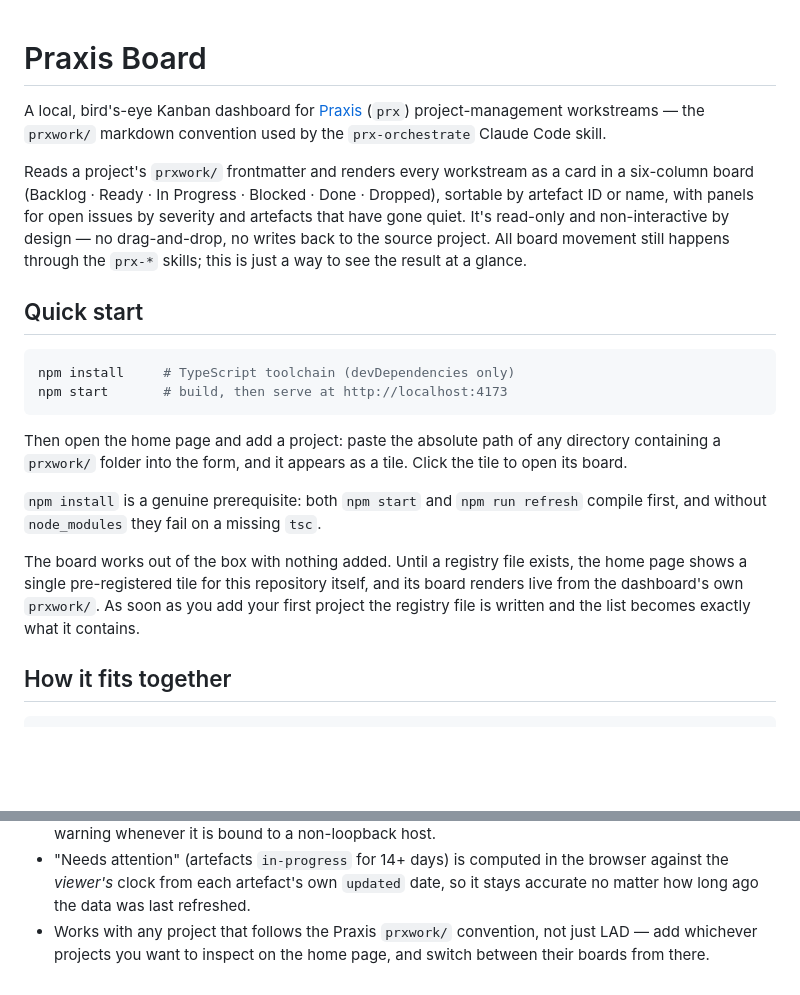
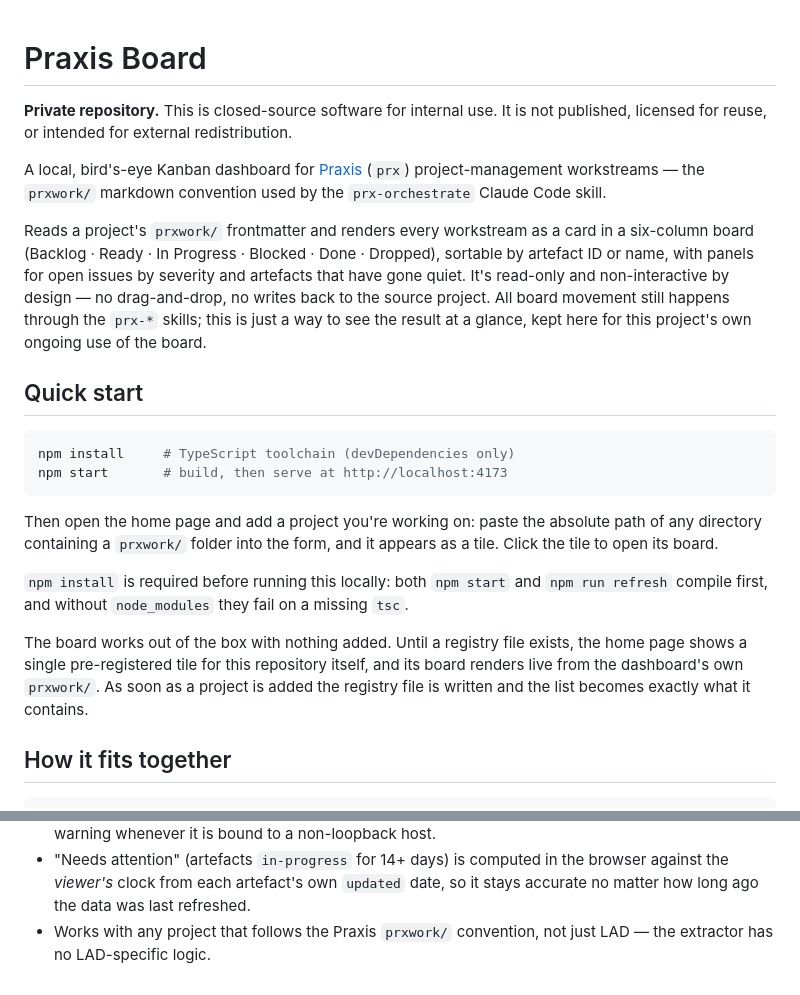
Before and after one commit to FlowChargeApp/flowcharge-archive, a Markdown page: README.md, 2 parts joined by grey strips. Rendered like a GitHub page; blank space fills up the shorter version.

Commit message:
Remove self-host framing from README, add closed-source notice
Adds a closed-source/private-repository notice at the top, and rewords
the intro, Quick start, and one Notes bullet away from second-person
self-host language toward this project's own ongoing internal use. The
npm install/npm start code block and every other section are unchanged.

Traces to WS-40-qxxfl9 (Remove the self-host/open-source framing from
README and add a closed-source notice), via PLN-30-dos4hw (README
reframe plan) and TL-37-2q3yzi (README reframe task list) — the one
task executed and verified.

````diff
--- a/README.md
+++ b/README.md
@@ -1,4 +1,7 @@
 # Praxis Board
+
+**Private repository.** This is closed-source software for internal use. It is not
+published, licensed for reuse, or intended for external redistribution.
 
 A local, bird's-eye Kanban dashboard for [Praxis](https://github.com) (`prx`) project-management
 workstreams — the `prxwork/` markdown convention used by the `prx-orchestrate` Claude Code skill.
@@ -8,7 +11,8 @@ six-column board (Backlog · Ready · In Progress · Blocked · Done · Dropped)
 artefact ID or name, with panels for open issues by severity and artefacts that have gone
 quiet. It's read-only and non-interactive by design — no drag-and-drop, no writes back to
 the source project. All board movement still happens through the `prx-*` skills; this is
-just a way to see the result at a glance.
+just a way to see the result at a glance, kept here for this project's own ongoing use of
+the board.
 
 ## Quick start
 
@@ -17,16 +21,17 @@ npm install     # TypeScript toolchain (devDependencies only)
 npm start       # build, then serve at http://localhost:4173
 ```
 
-Then open the home page and add a project: paste the absolute path of any directory containing a
-`prxwork/` folder into the form, and it appears as a tile. Click the tile to open its board.
+Then open the home page and add a project you're working on: paste the absolute path of any
+directory containing a `prxwork/` folder into the form, and it appears as a tile. Click the tile to
+open its board.
 
-`npm install` is a genuine prerequisite: both `npm start` and `npm run refresh` compile first, and
-without `node_modules` they fail on a missing `tsc`.
+`npm install` is required before running this locally: both `npm start` and `npm run refresh`
+compile first, and without `node_modules` they fail on a missing `tsc`.
 
 The board works out of the box with nothing added. Until a registry file exists, the home page
 shows a single pre-registered tile for this repository itself, and its board renders live from the
-dashboard's own `prxwork/`. As soon as you add your first project the registry file is written and
-the list becomes exactly what it contains.
+dashboard's own `prxwork/`. As soon as a project is added the registry file is written and the
+list becomes exactly what it contains.
 
 ## How it fits together
 
@@ -95,6 +100,5 @@ write somewhere other than its `dist/public/data.json` default.
 - "Needs attention" (artefacts `in-progress` for 14+ days) is computed in the browser
   against the *viewer's* clock from each artefact's own `updated` date, so it stays
   accurate no matter how long ago the data was last refreshed.
-- Works with any project that follows the Praxis `prxwork/` convention, not just LAD — add
-  whichever projects you want to inspect on the home page, and switch between their boards
-  from there.
+- Works with any project that follows the Praxis `prxwork/` convention, not just LAD — the
+  extractor has no LAD-specific logic.
````
